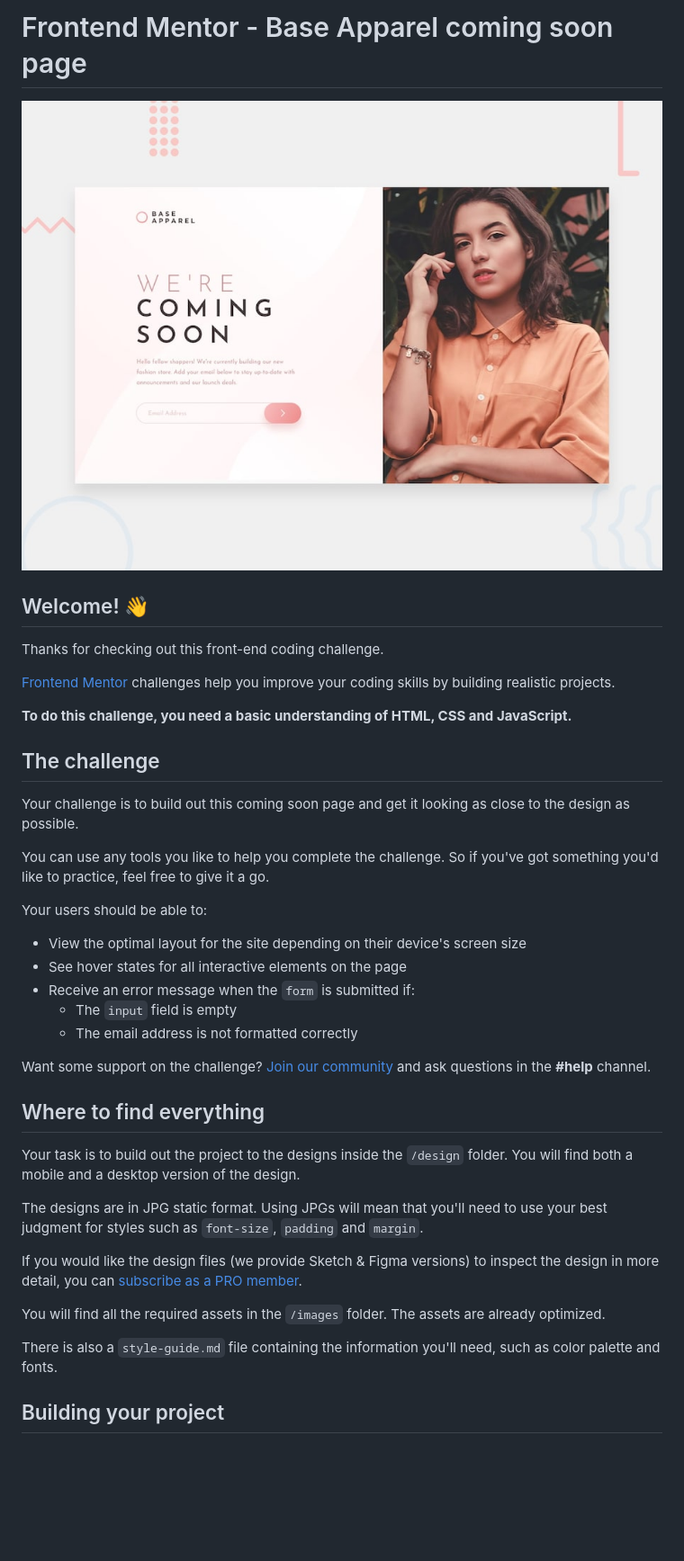
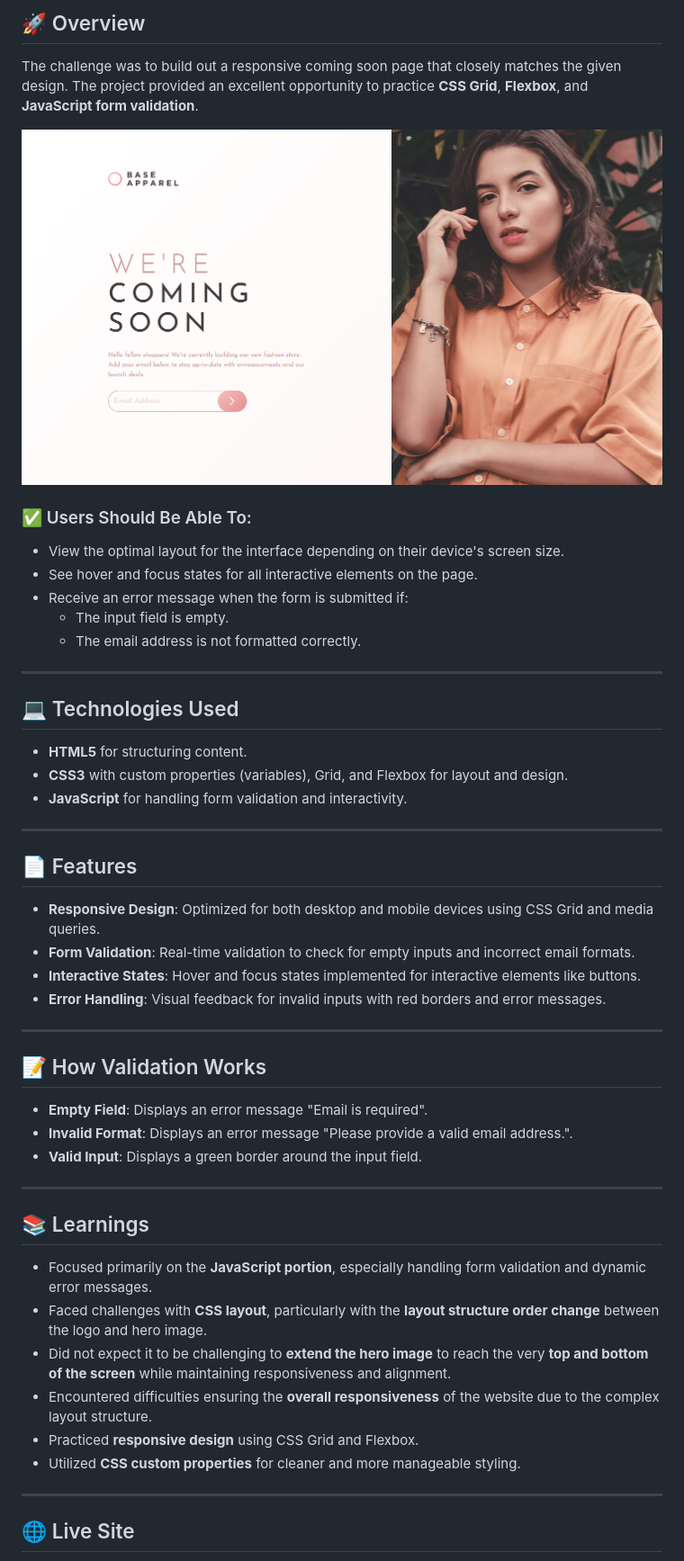
Before and after one commit to jayco01/base-apparel-coming-soon-page, a Markdown page: README.md, the part around the change printed below. Shown: that part at 90% size. Drawn GitHub-style; pictures changed too: images/base-apparel-coming-soon-page-capture.png (added); blank space fills up the shorter version.

Commit message:
added a readme file to summarize the project

```diff
--- a/README.md
+++ b/README.md
@@ -1,42 +1,54 @@
-# Frontend Mentor - Base Apparel coming soon page
+## 🚀 Overview
 
-![Design preview for the Base Apparel coming soon page coding challenge](./design/desktop-preview.jpg)
+The challenge was to build out a responsive coming soon page that closely matches the given design. The project provided an excellent opportunity to practice **CSS Grid**, **Flexbox**, and **JavaScript form validation**.
 
-## Welcome! 👋
+![Project Screenshot](images/base-apparel-coming-soon-page-capture.png)
 
-Thanks for checking out this front-end coding challenge.
 
-[Frontend Mentor](https://www.frontendmentor.io) challenges help you improve your coding skills by building realistic projects.
+### ✅ Users Should Be Able To:
+- View the optimal layout for the interface depending on their device's screen size.
+- See hover and focus states for all interactive elements on the page.
+- Receive an error message when the form is submitted if:
+  - The input field is empty.
+  - The email address is not formatted correctly.
 
-**To do this challenge, you need a basic understanding of HTML, CSS and JavaScript.**
+---
 
-## The challenge
+## 💻 Technologies Used
 
-Your challenge is to build out this coming soon page and get it looking as close to the design as possible.
+- **HTML5** for structuring content.
+- **CSS3** with custom properties (variables), Grid, and Flexbox for layout and design.
+- **JavaScript** for handling form validation and interactivity.
 
-You can use any tools you like to help you complete the challenge. So if you've got something you'd like to practice, feel free to give it a go.
+---
 
-Your users should be able to:
+## 📄 Features
 
-- View the optimal layout for the site depending on their device's screen size
-- See hover states for all interactive elements on the page
-- Receive an error message when the `form` is submitted if:
-  - The `input` field is empty
-  - The email address is not formatted correctly
+- **Responsive Design**: Optimized for both desktop and mobile devices using CSS Grid and media queries.
+- **Form Validation**: Real-time validation to check for empty inputs and incorrect email formats.
+- **Interactive States**: Hover and focus states implemented for interactive elements like buttons.
+- **Error Handling**: Visual feedback for invalid inputs with red borders and error messages.
 
-Want some support on the challenge? [Join our community](https://www.frontendmentor.io/community) and ask questions in the **#help** channel.
+---
 
-## Where to find everything
+## 📝 How Validation Works
 
-Your task is to build out the project to the designs inside the `/design` folder. You will find both a mobile and a desktop version of the design.
+- **Empty Field**: Displays an error message "Email is required".
+- **Invalid Format**: Displays an error message "Please provide a valid email address.".
+- **Valid Input**: Displays a green border around the input field.
 
-The designs are in JPG static format. Using JPGs will mean that you'll need to use your best judgment for styles such as `font-size`, `padding` and `margin`.
+---
 
-If you would like the design files (we provide Sketch & Figma versions) to inspect the design in more detail, you can [subscribe as a PRO member](https://www.frontendmentor.io/pro).
+## 📚 Learnings
 
-You will find all the required assets in the `/images` folder. The assets are already optimized.
+- Focused primarily on the **JavaScript portion**, especially handling form validation and dynamic error messages.
+- Faced challenges with **CSS layout**, particularly with the **layout structure order change** between the logo and hero image.
+- Did not expect it to be challenging to **extend the hero image** to reach the very **top and bottom of the screen** while maintaining responsiveness and alignment.
+- Encountered difficulties ensuring the **overall responsiveness** of the website due to the complex layout structure.
+- Practiced **responsive design** using CSS Grid and Flexbox.
+- Utilized **CSS custom properties** for cleaner and more manageable styling.
 
-There is also a `style-guide.md` file containing the information you'll need, such as color palette and fonts.
+---
 
-## Building your project
+## 🌐 Live Site
 
```
Also changed, not shown: other parts of README.md (+1 -53 lines), 1 other file.
